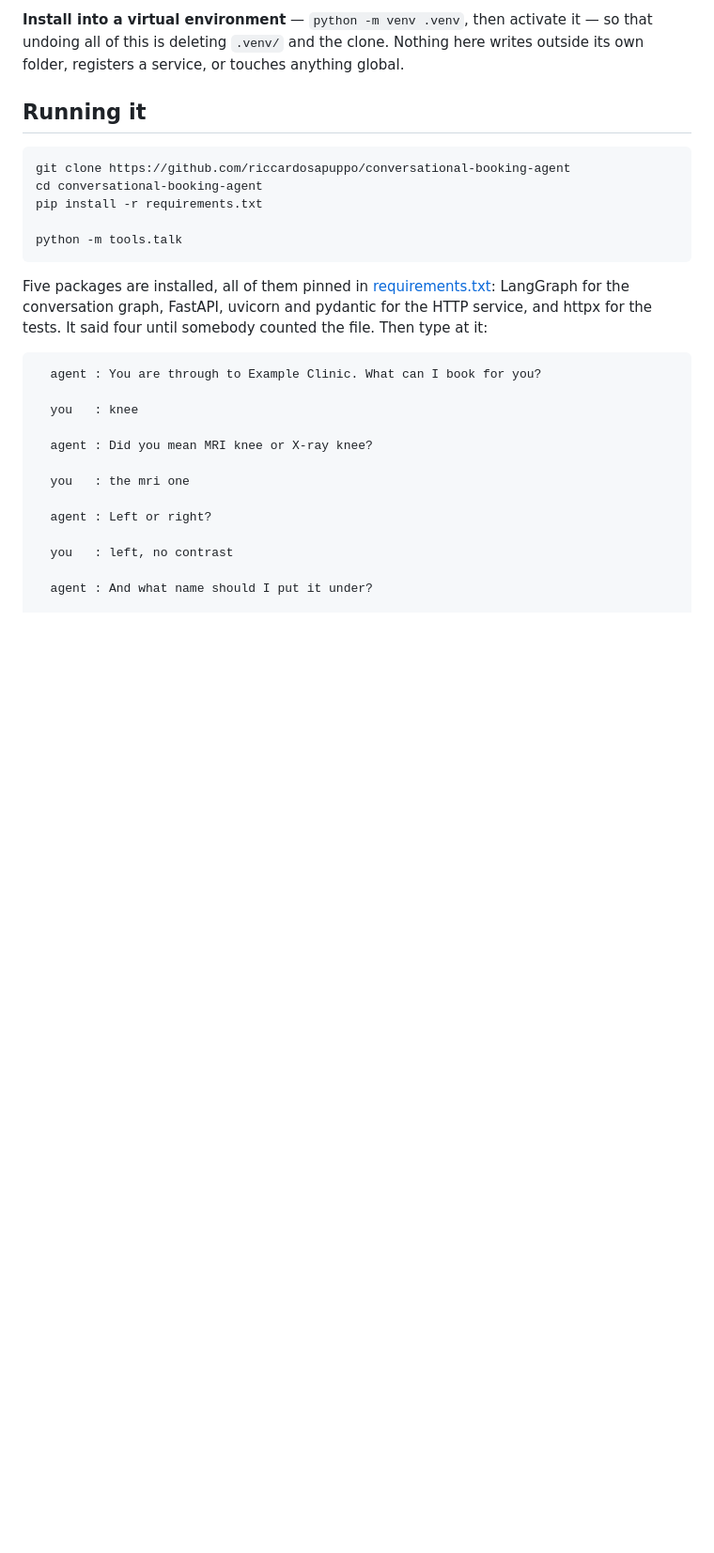
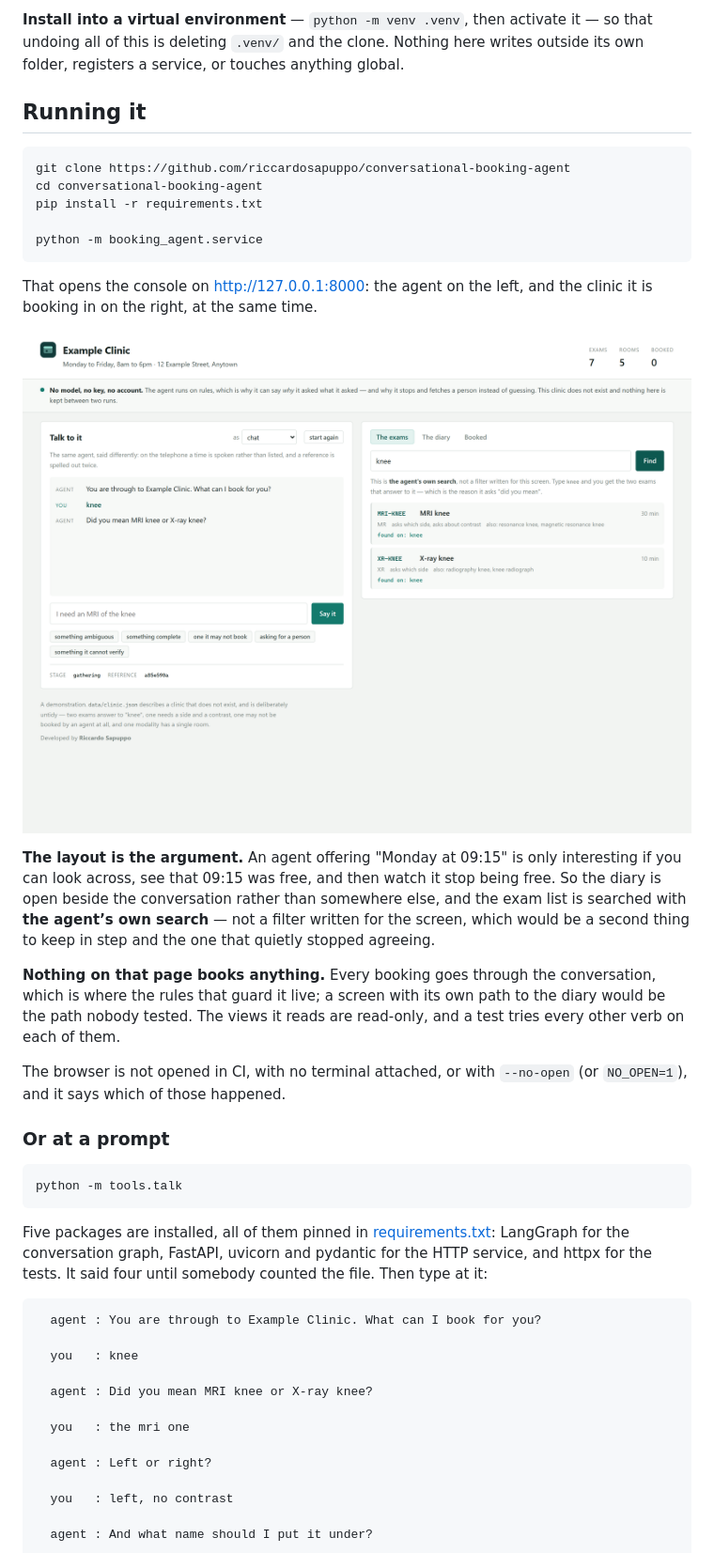
Before and after one commit to riccardosapuppo/conversational-booking-agent, a Markdown page: README.md, the part around one of its changes. Shown at 94% size. Drawn GitHub-style; pictures changed too: docs/console.png (added); blank space fills up the shorter version.

````diff
--- a/README.md
+++ b/README.md
@@ -32,6 +32,32 @@ git clone https://github.com/riccardosapuppo/conversational-booking-agent
 cd conversational-booking-agent
 pip install -r requirements.txt
 
+python -m booking_agent.service
+```
+
+That opens the console on <http://127.0.0.1:8000>: the agent on the left, and
+the clinic it is booking in on the right, at the same time.
+
+![The console: a conversation where the agent asks which knee exam was meant, beside the catalogue showing the two exams that answer to the word](docs/console.png)
+
+**The layout is the argument.** An agent offering "Monday at 09:15" is only
+interesting if you can look across, see that 09:15 was free, and then watch it
+stop being free. So the diary is open beside the conversation rather than
+somewhere else, and the exam list is searched with **the agent’s own search** —
+not a filter written for the screen, which would be a second thing to keep in
+step and the one that quietly stopped agreeing.
+
+**Nothing on that page books anything.** Every booking goes through the
+conversation, which is where the rules that guard it live; a screen with its own
+path to the diary would be the path nobody tested. The views it reads are
+read-only, and a test tries every other verb on each of them.
+
+The browser is not opened in CI, with no terminal attached, or with `--no-open`
+(or `NO_OPEN=1`), and it says which of those happened.
+
+### Or at a prompt
+
+```
 python -m tools.talk
 ```
 
````
Also changed, not shown: other parts of README.md (+56 -1 lines), docs/booked.png (added), docs/diary.png (added), docs/handover.png (added), 13 other files.
